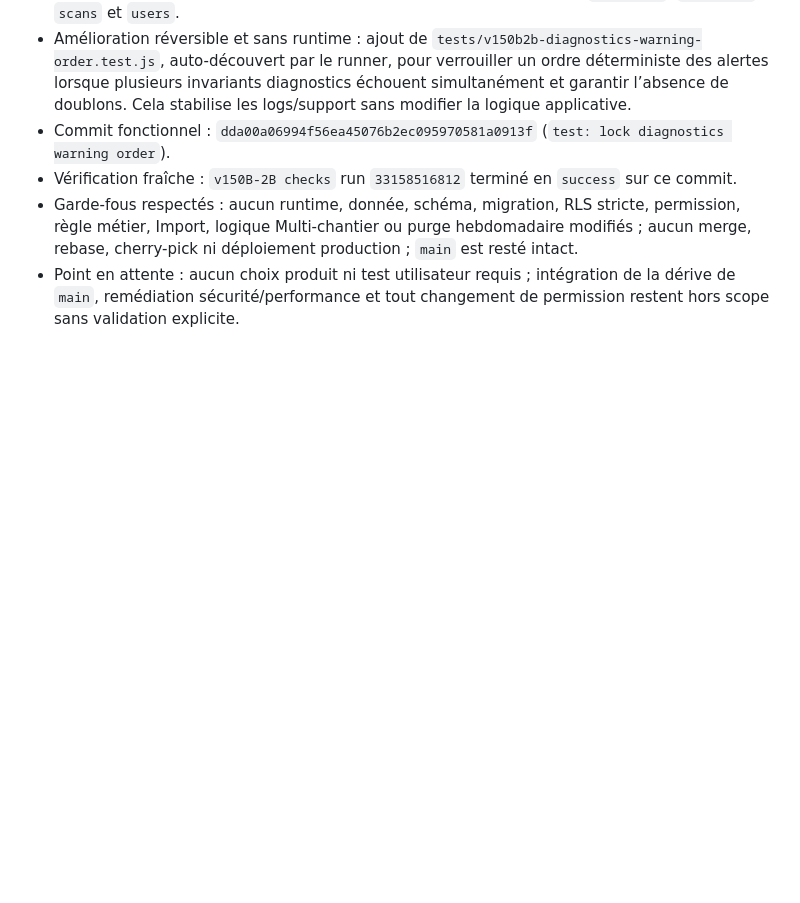
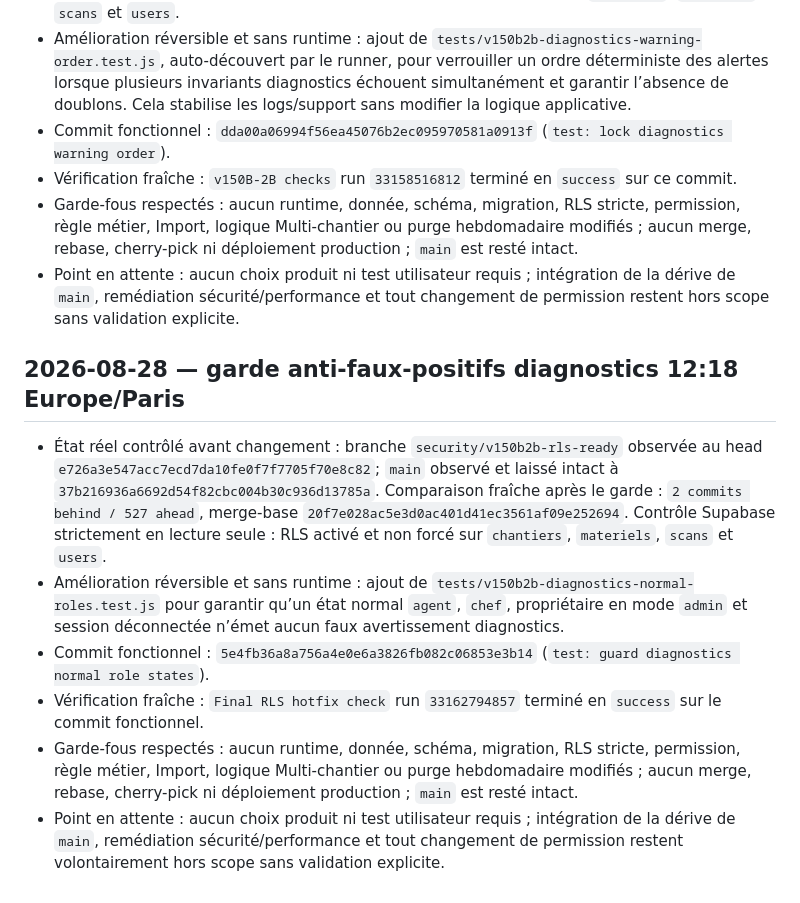
Before and after one commit to finotyohan62-ux/railops, a Markdown page: docs/worklog-railops.md, the part around the change. GitHub-like rendering; blank space fills up the shorter version.

Commit message:
docs: log diagnostics normal role guard

```diff
--- a/docs/worklog-railops.md
+++ b/docs/worklog-railops.md
@@ -65,3 +65,12 @@
 - Vérification fraîche : `v150B-2B checks` run `33158516812` terminé en `success` sur ce commit.
 - Garde-fous respectés : aucun runtime, donnée, schéma, migration, RLS stricte, permission, règle métier, Import, logique Multi-chantier ou purge hebdomadaire modifiés ; aucun merge, rebase, cherry-pick ni déploiement production ; `main` est resté intact.
 - Point en attente : aucun choix produit ni test utilisateur requis ; intégration de la dérive de `main`, remédiation sécurité/performance et tout changement de permission restent hors scope sans validation explicite.
+
+## 2026-08-28 — garde anti-faux-positifs diagnostics 12:18 Europe/Paris
+
+- État réel contrôlé avant changement : branche `security/v150b2b-rls-ready` observée au head `e726a3e547acc7ecd7da10fe0f7f7705f70e8c82`; `main` observé et laissé intact à `37b216936a6692d54f82cbc004b30c936d13785a`. Comparaison fraîche après le garde : `2 commits behind / 527 ahead`, merge-base `20f7e028ac5e3d0ac401d41ec3561af09e252694`. Contrôle Supabase strictement en lecture seule : RLS activé et non forcé sur `chantiers`, `materiels`, `scans` et `users`.
+- Amélioration réversible et sans runtime : ajout de `tests/v150b2b-diagnostics-normal-roles.test.js` pour garantir qu’un état normal `agent`, `chef`, propriétaire en mode `admin` et session déconnectée n’émet aucun faux avertissement diagnostics.
+- Commit fonctionnel : `5e4fb36a8a756a4e0e6a3826fb082c06853e3b14` (`test: guard diagnostics normal role states`).
+- Vérification fraîche : `Final RLS hotfix check` run `33162794857` terminé en `success` sur le commit fonctionnel.
+- Garde-fous respectés : aucun runtime, donnée, schéma, migration, RLS stricte, permission, règle métier, Import, logique Multi-chantier ou purge hebdomadaire modifiés ; aucun merge, rebase, cherry-pick ni déploiement production ; `main` est resté intact.
+- Point en attente : aucun choix produit ni test utilisateur requis ; intégration de la dérive de `main`, remédiation sécurité/performance et tout changement de permission restent volontairement hors scope sans validation explicite.
```
